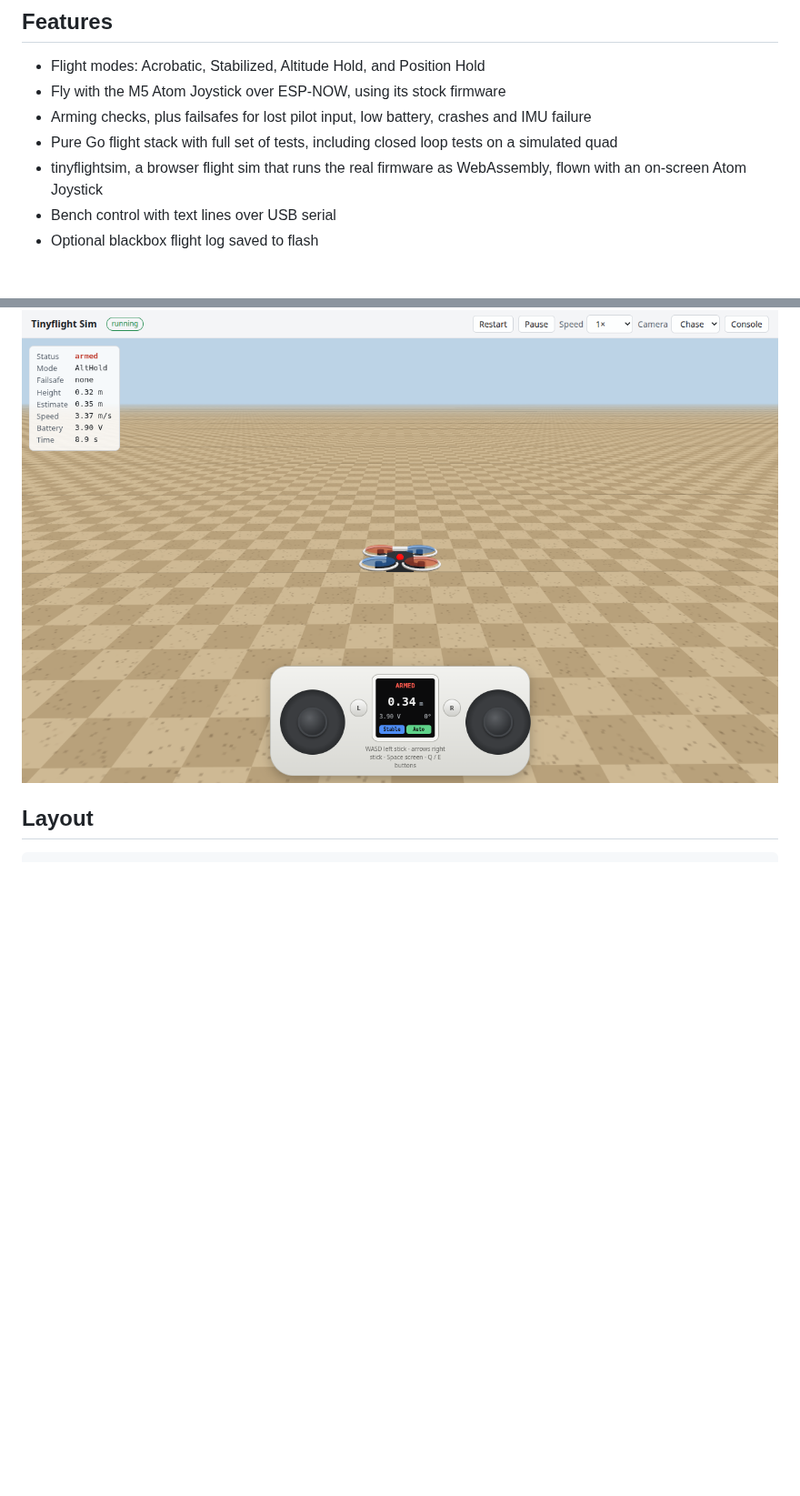
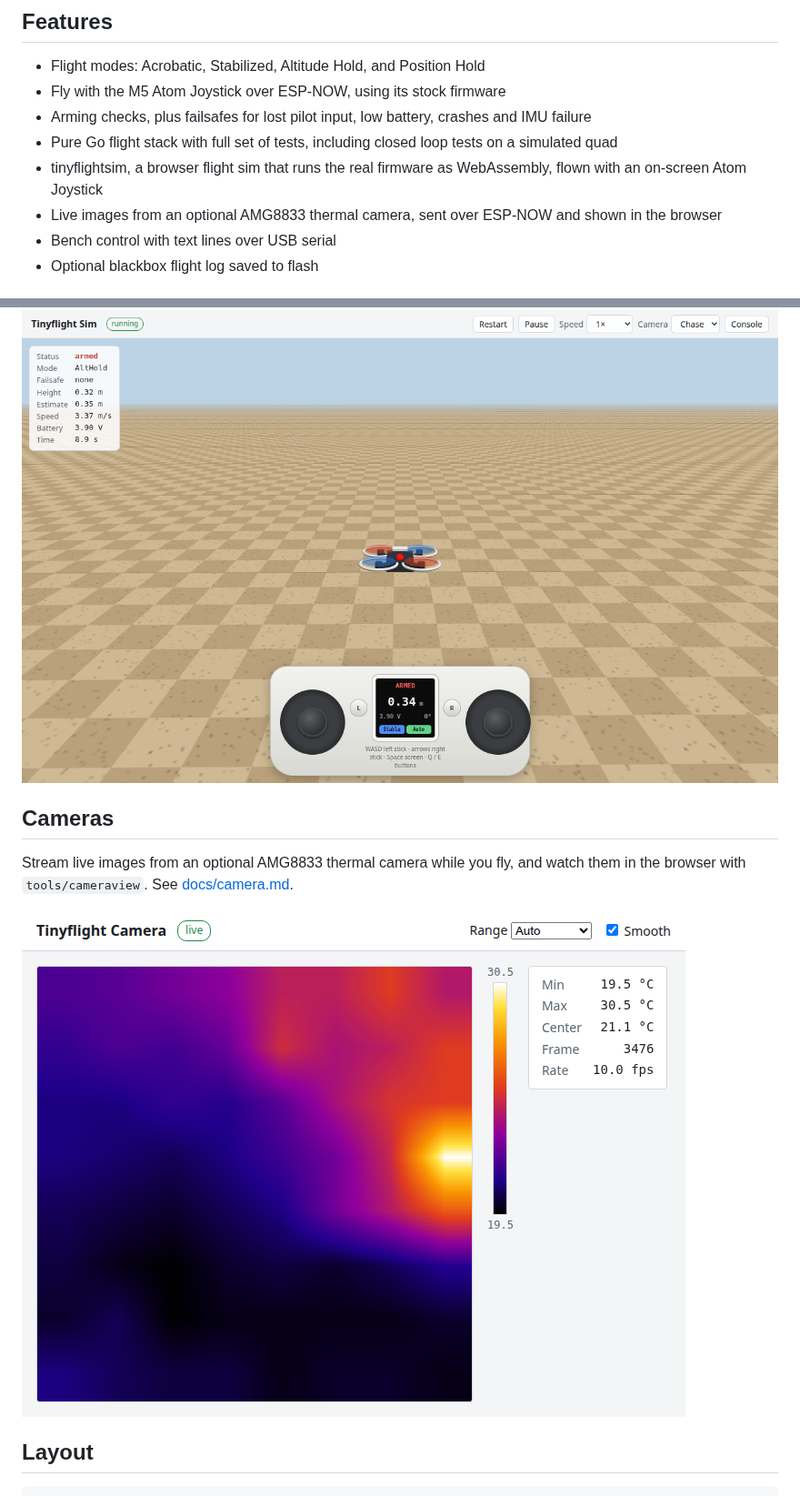
Before and after one commit to hybridgroup/tinyflight, a Markdown page: README.md, 2 parts joined by grey strips. Shown at 91% size. GitHub-like rendering; pictures changed too: images/cameraview.png (added); blank space fills up the shorter version.

Commit message:
Add a cameraview screenshot to the README and camera docs

```diff
--- a/README.md
+++ b/README.md
@@ -13,6 +13,7 @@ Flight control firmware written in Go and built with [TinyGo](https://tinygo.org
 - Arming checks, plus failsafes for lost pilot input, low battery, crashes and IMU failure
 - Pure Go flight stack with full set of tests, including closed loop tests on a simulated quad
 - tinyflightsim, a browser flight sim that runs the real firmware as WebAssembly, flown with an on-screen Atom Joystick
+- Live images from an optional AMG8833 thermal camera, sent over ESP-NOW and shown in the browser
 - Bench control with text lines over USB serial
 - Optional blackbox flight log saved to flash
 
@@ -31,6 +32,12 @@ See [docs/architecture.md](docs/architecture.md) for architectural details. See
 Fly the real firmware in a web browser before you fly the drone. See [Flying in the browser sim](#flying-in-the-browser-sim).
 
 ![tinyflightsim](images/tinyflightsim.png)
+
+## Cameras
+
+Stream live images from an optional AMG8833 thermal camera while you fly, and watch them in the browser with `tools/cameraview`. See [docs/camera.md](docs/camera.md).
+
+![cameraview](images/cameraview.png)
 
 ## Layout
 
```
Also changed, not shown: docs/camera.md (+2 -0 lines).
